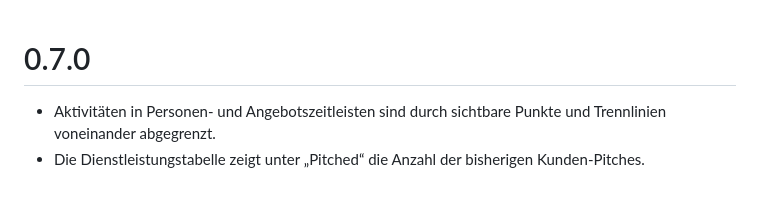
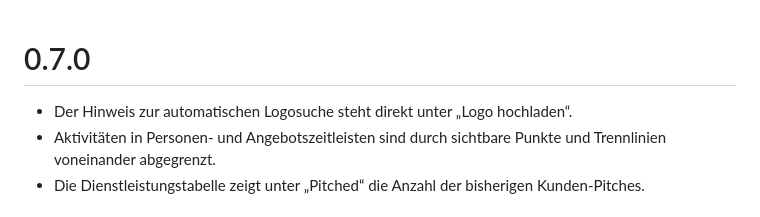
Before and after one commit to oliverjessner/pitchary, a Markdown page: docs/changelog.md, the part around the change. Rendered like a GitHub page.

Commit message:
docs: record logo help placement

```diff
--- a/docs/changelog.md
+++ b/docs/changelog.md
@@ -1,5 +1,6 @@
 # 0.7.0
 
+- Der Hinweis zur automatischen Logosuche steht direkt unter „Logo hochladen“.
 - Aktivitäten in Personen- und Angebotszeitleisten sind durch sichtbare Punkte und Trennlinien voneinander abgegrenzt.
 - Die Dienstleistungstabelle zeigt unter „Pitched“ die Anzahl der bisherigen Kunden-Pitches.
 
```
